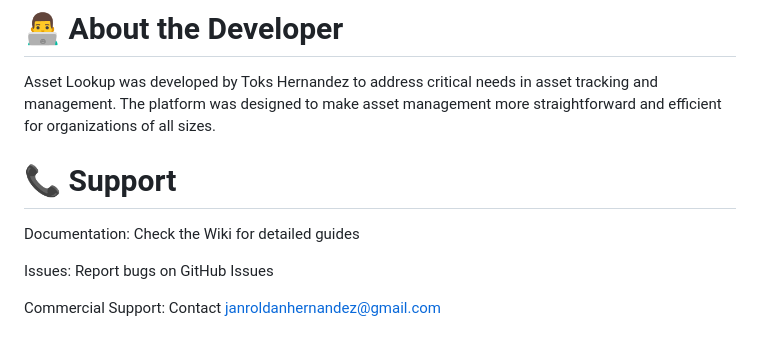
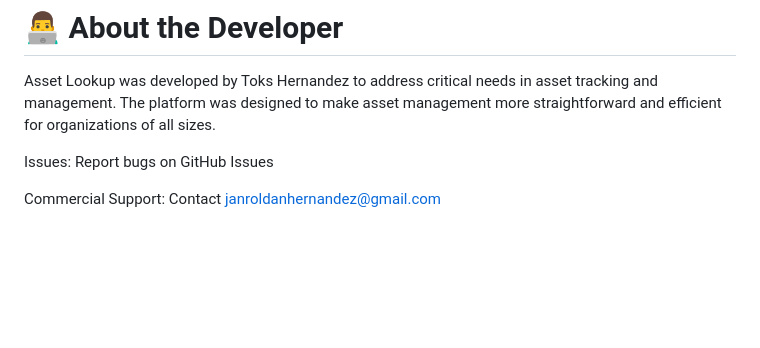
Before and after one commit to thokzz/asset-lookup, a Markdown page: README.md, the part around the change. Drawn GitHub-style; blank space fills up the shorter version.

```diff
--- a/README.md
+++ b/README.md
@@ -359,10 +359,6 @@ For commercial licensing, please contact: janroldanhernandez@gmail.com
 
 Asset Lookup was developed by Toks Hernandez to address critical needs in asset tracking and management. The platform was designed to make asset management more straightforward and efficient for organizations of all sizes.
 
-# 📞 Support
-
-Documentation: Check the Wiki for detailed guides
-
 Issues: Report bugs on GitHub Issues
 
 Commercial Support: Contact janroldanhernandez@gmail.com
```
